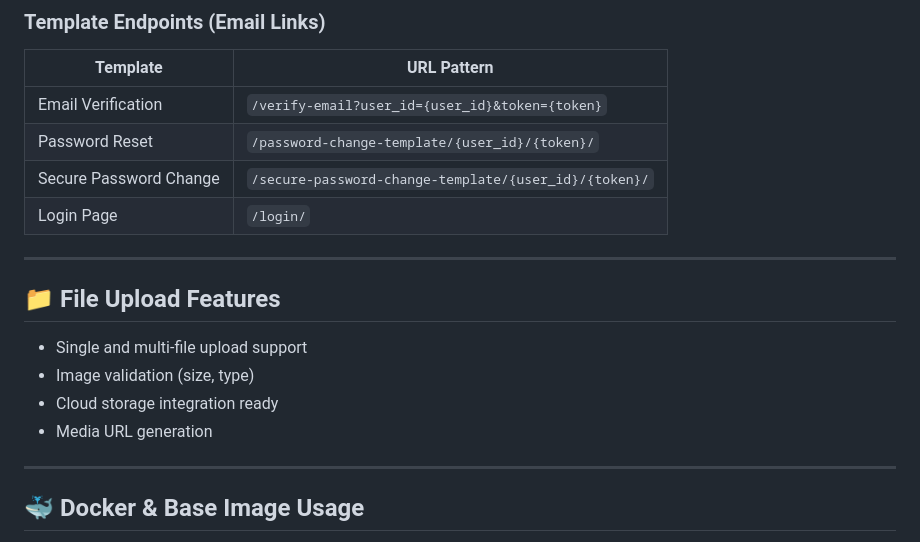
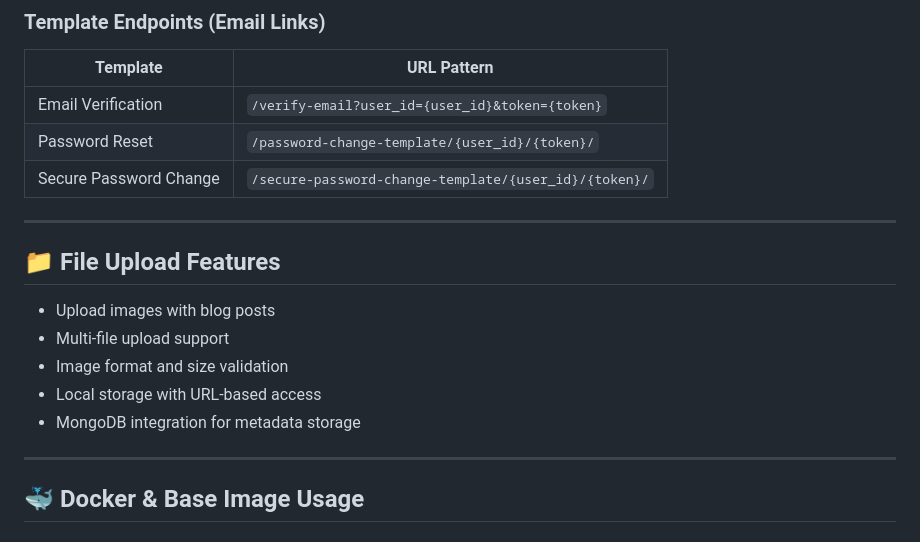
Before and after one commit to PritpalSingh786/graphql-microservices-platform, a Markdown page: README.md, the part around the change. GitHub-like rendering.

Commit message:
Revise login page URL and file upload details
Updated login page URL and enhanced file upload features in README.

```diff
--- a/README.md
+++ b/README.md
@@ -322,16 +322,17 @@ ws://localhost:8001/ws/auth/?token=<access_token>
 | Email Verification | `/verify-email?user_id={user_id}&token={token}` |
 | Password Reset | `/password-change-template/{user_id}/{token}/` |
 | Secure Password Change | `/secure-password-change-template/{user_id}/{token}/` |
-| Login Page | `/login/` |
+
 
 ---
 
 ## 📁 File Upload Features
 
-- Single and multi-file upload support
-- Image validation (size, type)
-- Cloud storage integration ready
-- Media URL generation
+- Upload images with blog posts
+- Multi-file upload support
+- Image format and size validation
+- Local storage with URL-based access
+- MongoDB integration for metadata storage
 
 ---
 
```
